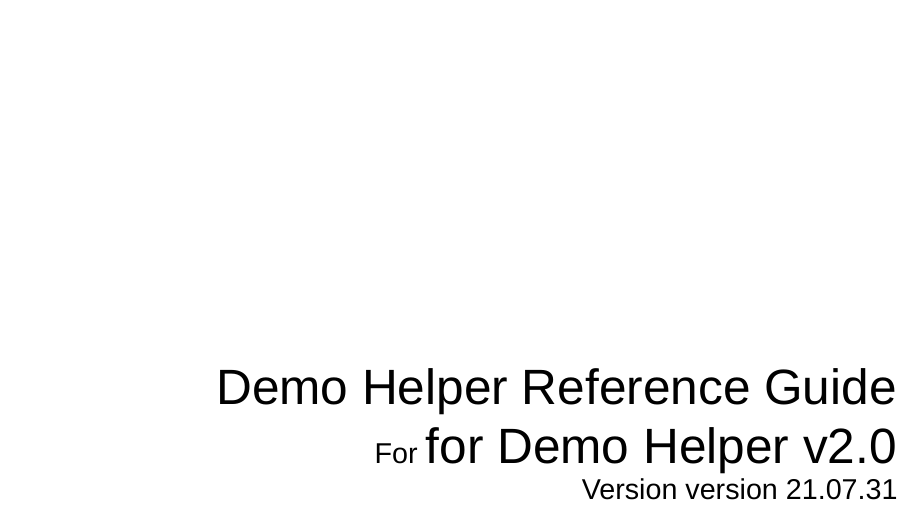
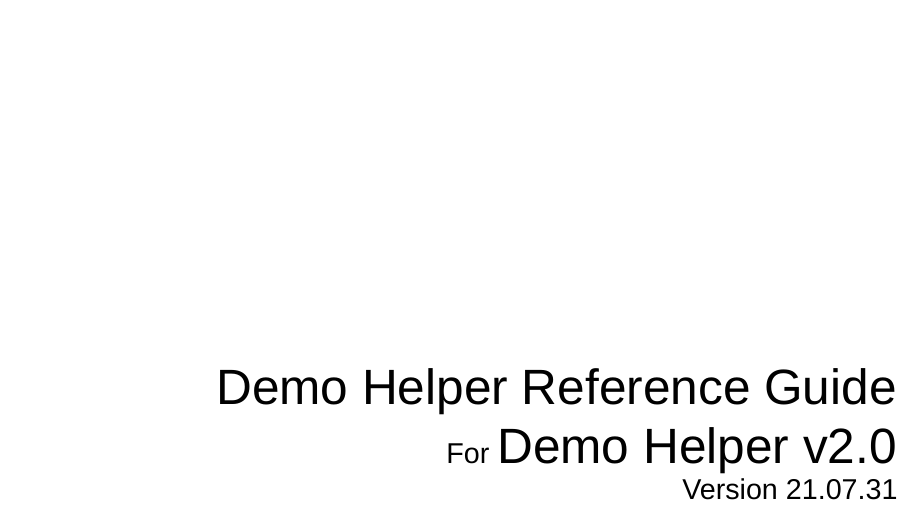
Before and after one commit to Amheus/DemoHelper-Documentation, a LaTeX document (DemoHelperDocumentation.tex): part of page 1 of 13, cut so that both start at the same text. Compiled offline with XeLaTeX; a missing font is replaced by an installed copy or a similar font.

Commit message:
adapted to fit LaTeX-Technical-Reference-Manual

```diff
--- a/DemoHelperDocumentation.tex
+++ b/DemoHelperDocumentation.tex
@@ -15,11 +15,11 @@
 \logo{\includegraphics[width=4cm]{assets/logo}}
 \title{Demo Helper}
 \subtitle{Reference Guide}
-\version{for Demo Helper v2.0}
+\version{Demo Helper v2.0}
 \source{https://github.com/Amheus/DemoHelper}
 \contact{support@samlewis.dev}
 \author{Sam Lewis}
-\manualversion{version 21.07.31}
+\manualversion{21.07.31}
 
 \begin{document}
 
```
Also changed, not shown: DemoHelperDocumentation.pdf.
